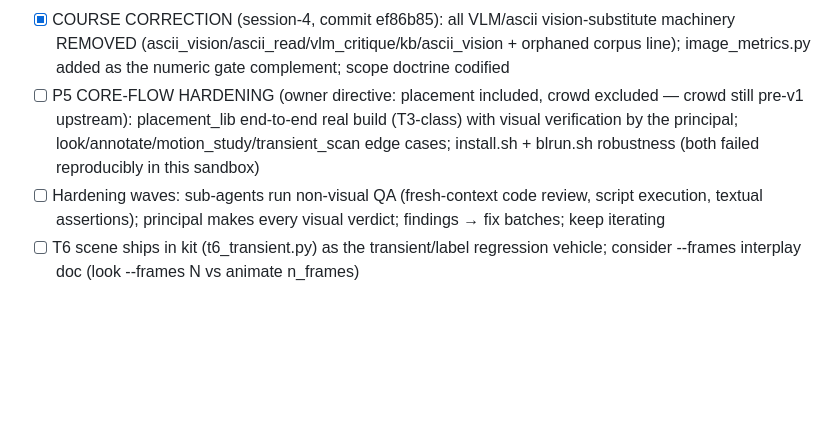
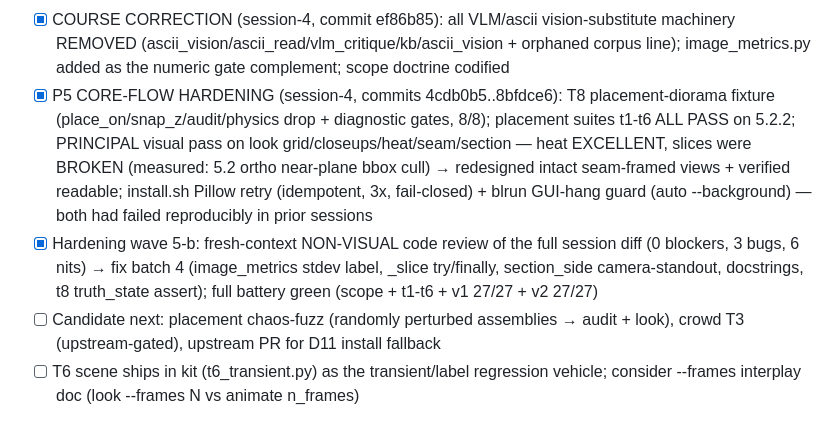
Before and after one commit to zmpc01/blender-vision-kit, a Markdown page: PLAN.md, the part around the change. Drawn GitHub-style; blank space fills up the shorter version.

```diff
--- a/PLAN.md
+++ b/PLAN.md
@@ -66,8 +66,9 @@ code-level finding (--frames BLOCKER) remains valid.
 - [x] P3 ANIMATION REP: SETTLED (session-3, motion_study.py) — trajectory (multi-angle) = path shape; onion-skin = speed/age/direction; filmstrip supplementary (vertical nuance weak, spin invisible); numeric table w/ POP/BURST flags; measured build defects: ghost-occlusion of polylines → split passes, coincident-ghost z-fight → skip, stale shadow buffer on hide toggles → shadows=off for traj pass; tests test_v2_motion 27/27
 - [x] P4 TRANSIENT SCAN: SETTLED (session-3, transient_scan.py) — change radar (pixel diff, MAD floor) + state radar (validator per frame) + duration classification (≤40% = TRANSIENT, >60% = PERSISTENT baseline); new validator floor_penetration P1 (half-sunk was invisible); suspects strip start/PEAK/end/BAD; label-stick bug fixed (refresh_labels + frame pinning) and visually verified at f16 closeup; tests 27/27 + v1 suite 27/27
 - [x] COURSE CORRECTION (session-4, commit ef86b85): all VLM/ascii vision-substitute machinery REMOVED (ascii_vision/ascii_read/vlm_critique/kb/ascii_vision + orphaned corpus line); image_metrics.py added as the numeric gate complement; scope doctrine codified
-- [ ] P5 CORE-FLOW HARDENING (owner directive: placement included, crowd excluded — crowd still pre-v1 upstream): placement_lib end-to-end real build (T3-class) with visual verification by the principal; look/annotate/motion_study/transient_scan edge cases; install.sh + blrun.sh robustness (both failed reproducibly in this sandbox)
-- [ ] Hardening waves: sub-agents run non-visual QA (fresh-context code review, script execution, textual assertions); principal makes every visual verdict; findings → fix batches; keep iterating
+- [x] P5 CORE-FLOW HARDENING (session-4, commits 4cdb0b5..8bfdce6): T8 placement-diorama fixture (place_on/snap_z/audit/physics drop + diagnostic gates, 8/8); placement suites t1-t6 ALL PASS on 5.2.2; PRINCIPAL visual pass on look grid/closeups/heat/seam/section — heat EXCELLENT, slices were BROKEN (measured: 5.2 ortho near-plane bbox cull) → redesigned intact seam-framed views + verified readable; install.sh Pillow retry (idempotent, 3x, fail-closed) + blrun GUI-hang guard (auto --background) — both had failed reproducibly in prior sessions
+- [x] Hardening wave 5-b: fresh-context NON-VISUAL code review of the full session diff (0 blockers, 3 bugs, 6 nits) → fix batch 4 (image_metrics stdev label, _slice try/finally, section_side camera-standout, docstrings, t8 truth_state assert); full battery green (scope + t1-t6 + v1 27/27 + v2 27/27)
+- [ ] Candidate next: placement chaos-fuzz (randomly perturbed assemblies → audit + look), crowd T3 (upstream-gated), upstream PR for D11 install fallback
 - [ ] T6 scene ships in kit (t6_transient.py) as the transient/label regression vehicle; consider --frames interplay doc (look --frames N vs animate n_frames)
 - Note: blrun.sh without --background hangs silently (GUI-on-Xvfb startup) — FIXED session-4 (auto-inject --background guard)
 
```
Also changed, not shown: .agents/SKILL.md (+8 -0 lines), AGENTS.md (+3 -0 lines).
